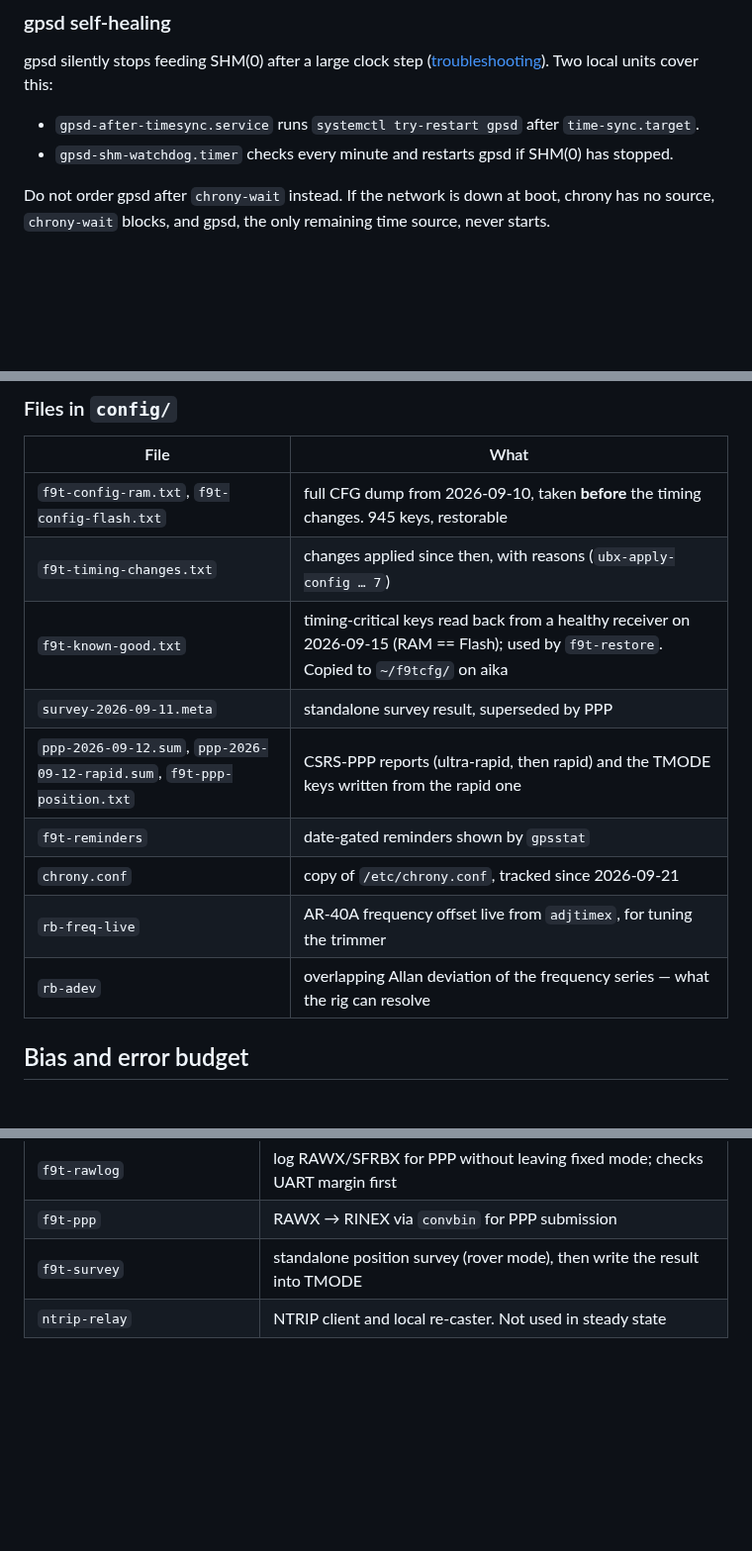
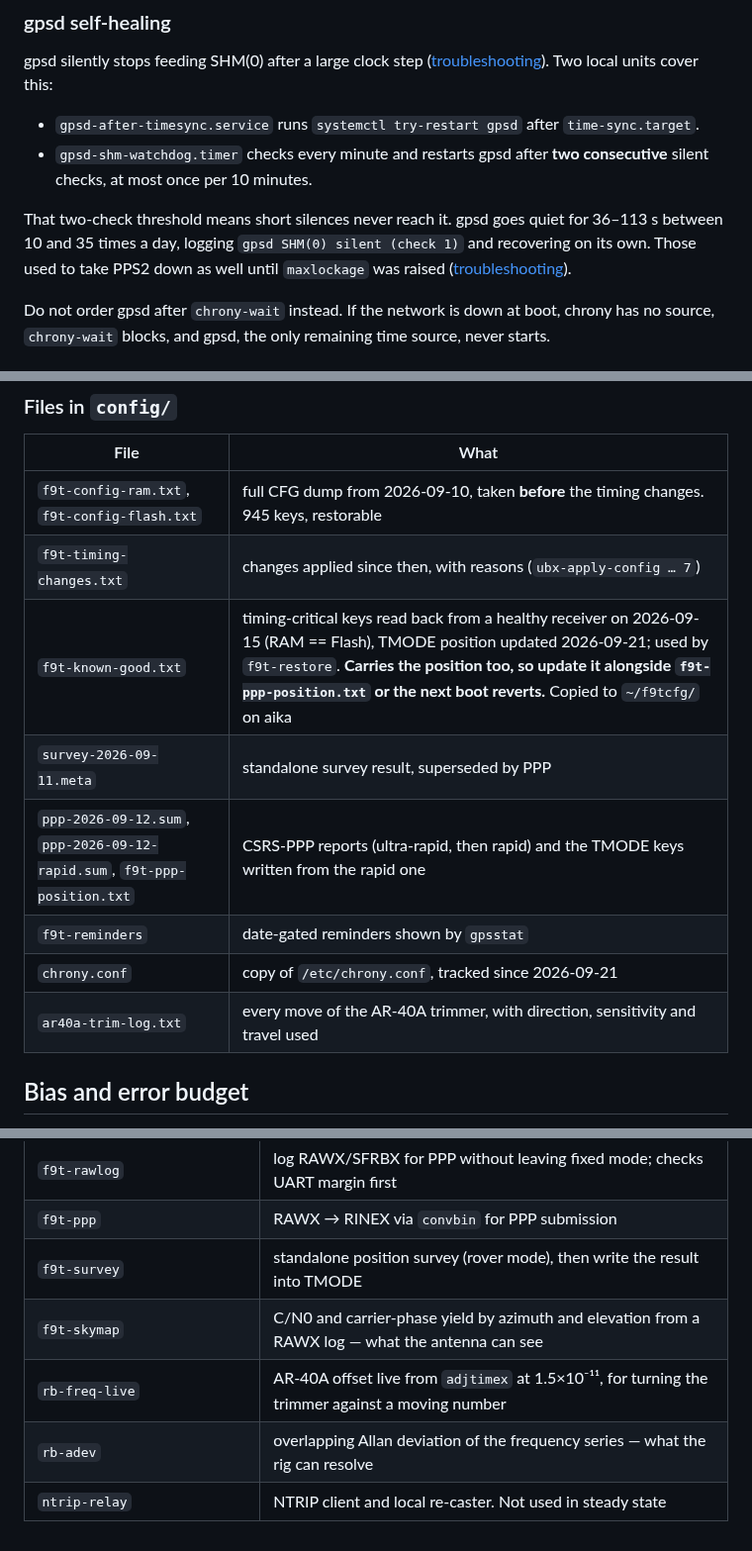
Before and after one commit to mkovero/clock, a Markdown page: docs/timing.md, 3 parts joined by grey strips. Shown at 99% size. Drawn GitHub-style; blank space fills up the shorter version.

```diff
--- a/docs/timing.md
+++ b/docs/timing.md
@@ -85,7 +85,13 @@ gpsd silently stops feeding SHM(0) after a large clock step
 this:
 
 - `gpsd-after-timesync.service` runs `systemctl try-restart gpsd` after `time-sync.target`.
-- `gpsd-shm-watchdog.timer` checks every minute and restarts gpsd if SHM(0) has stopped.
+- `gpsd-shm-watchdog.timer` checks every minute and restarts gpsd after **two consecutive**
+  silent checks, at most once per 10 minutes.
+
+That two-check threshold means short silences never reach it. gpsd goes quiet for 36–113 s
+between 10 and 35 times a day, logging `gpsd SHM(0) silent (check 1)` and recovering on its
+own. Those used to take PPS2 down as well until `maxlockage` was raised
+([troubleshooting](troubleshooting.md#lock-nmea-took-pps2-down-with-every-gpsd-hiccup)).
 
 Do not order gpsd after `chrony-wait` instead. If the network is down at boot, chrony has
 no source, `chrony-wait` blocks, and gpsd, the only remaining time source, never starts.
@@ -143,13 +149,12 @@ page. See [dashboard/README.md](../dashboard/README.md).
 |---|---|
 | `f9t-config-ram.txt`, `f9t-config-flash.txt` | full CFG dump from 2026-09-10, taken **before** the timing changes. 945 keys, restorable |
 | `f9t-timing-changes.txt` | changes applied since then, with reasons (`ubx-apply-config … 7`) |
-| `f9t-known-good.txt` | timing-critical keys read back from a healthy receiver on 2026-09-15 (RAM == Flash); used by `f9t-restore`. Copied to `~/f9tcfg/` on aika |
+| `f9t-known-good.txt` | timing-critical keys read back from a healthy receiver on 2026-09-15 (RAM == Flash), TMODE position updated 2026-09-21; used by `f9t-restore`. **Carries the position too, so update it alongside `f9t-ppp-position.txt` or the next boot reverts.** Copied to `~/f9tcfg/` on aika |
 | `survey-2026-09-11.meta` | standalone survey result, superseded by PPP |
 | `ppp-2026-09-12.sum`, `ppp-2026-09-12-rapid.sum`, `f9t-ppp-position.txt` | CSRS-PPP reports (ultra-rapid, then rapid) and the TMODE keys written from the rapid one |
 | `f9t-reminders` | date-gated reminders shown by `gpsstat` |
 | `chrony.conf` | copy of `/etc/chrony.conf`, tracked since 2026-09-21 |
-| `rb-freq-live` | AR-40A frequency offset live from `adjtimex`, for tuning the trimmer |
-| `rb-adev` | overlapping Allan deviation of the frequency series — what the rig can resolve |
+| `ar40a-trim-log.txt` | every move of the AR-40A trimmer, with direction, sensitivity and travel used |
 
 ## Bias and error budget
 
@@ -280,4 +285,7 @@ for ubxtool.
 | `f9t-rawlog` | log RAWX/SFRBX for PPP without leaving fixed mode; checks UART margin first |
 | `f9t-ppp` | RAWX → RINEX via `convbin` for PPP submission |
 | `f9t-survey` | standalone position survey (rover mode), then write the result into TMODE |
+| `f9t-skymap` | C/N0 and carrier-phase yield by azimuth and elevation from a RAWX log — what the antenna can see |
+| `rb-freq-live` | AR-40A offset live from `adjtimex` at 1.5×10⁻¹¹, for turning the trimmer against a moving number |
+| `rb-adev` | overlapping Allan deviation of the frequency series — what the rig can resolve |
 | `ntrip-relay` | NTRIP client and local re-caster. Not used in steady state |
```
Also changed, not shown: docs/hardware.md (+11 -4 lines).
